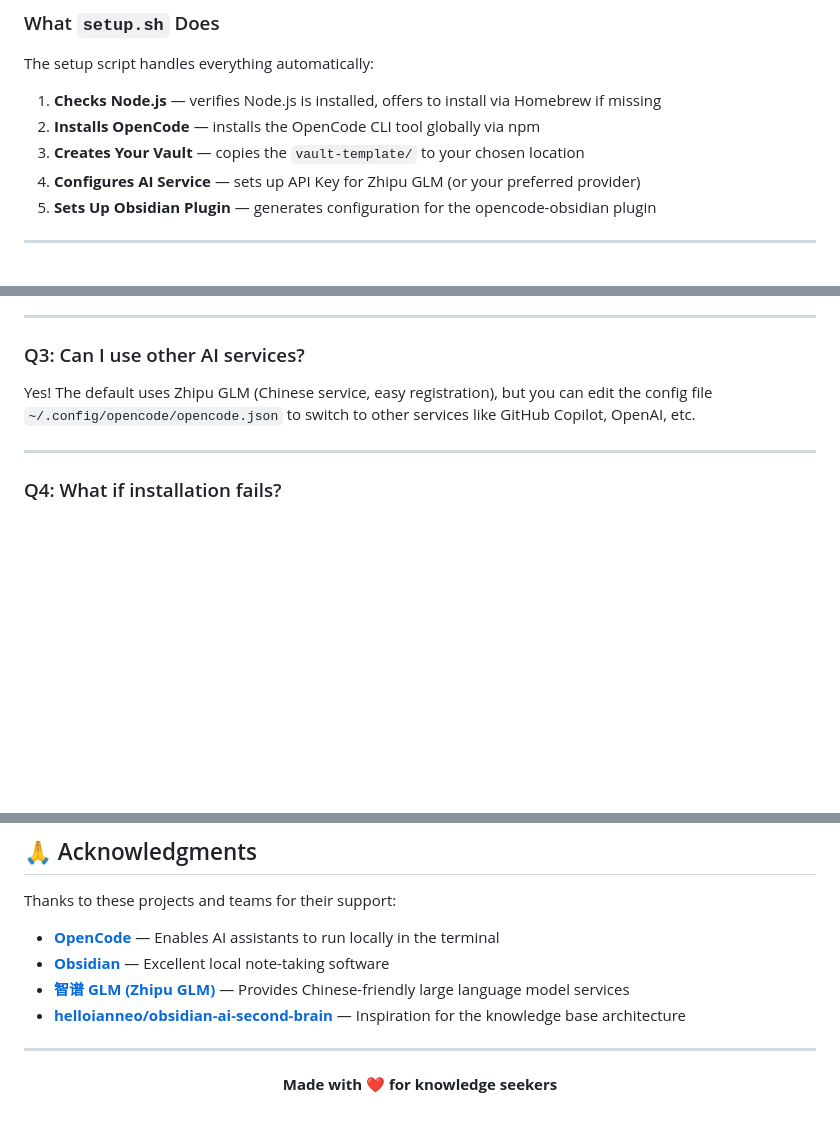
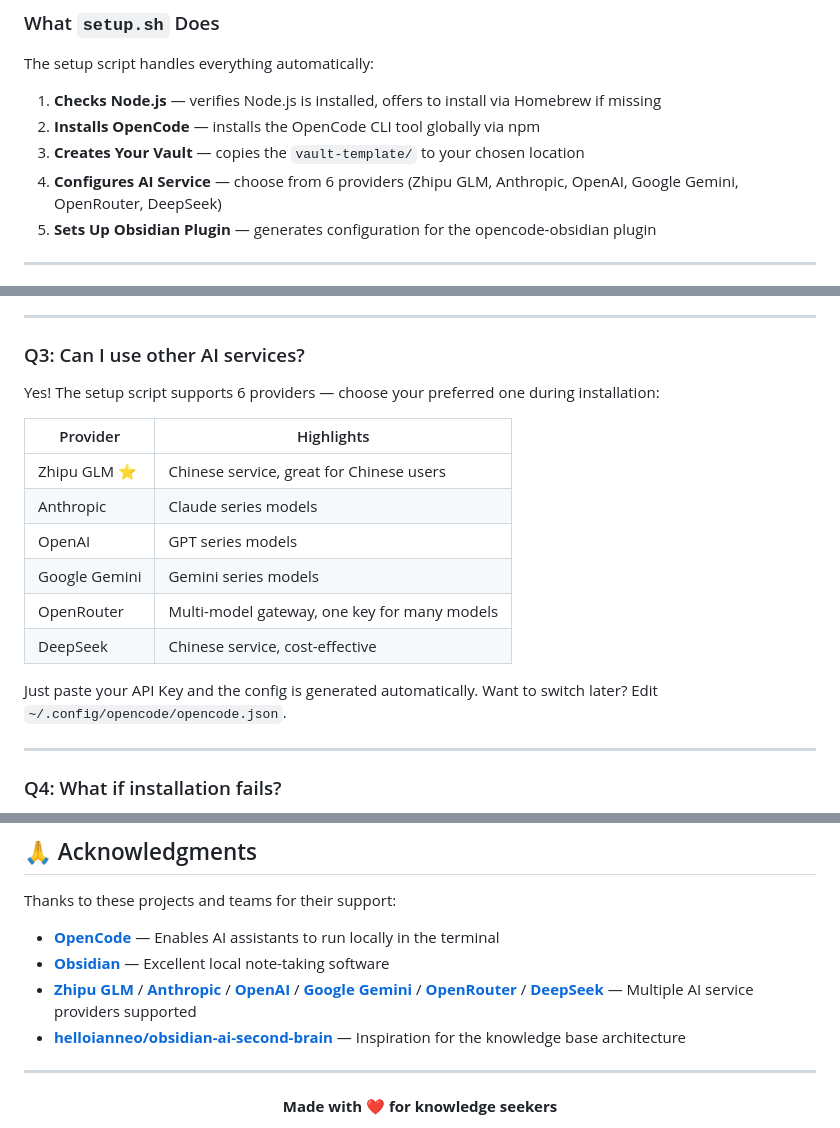
Before and after one commit to zxfccmm4/Obsidian-OpenCode-Knowledge, a Markdown page: README.en.md, 3 parts joined by grey strips. Rendered like a GitHub page; blank space fills up the shorter version.

Commit message:
docs: update README to reflect multi-provider support
Update Q3 and acknowledgments in both Chinese and English READMEs
to list all 6 supported AI providers instead of only Zhipu GLM.

```diff
--- a/README.en.md
+++ b/README.en.md
@@ -48,7 +48,7 @@ The setup script handles everything automatically:
 1. **Checks Node.js** — verifies Node.js is installed, offers to install via Homebrew if missing
 2. **Installs OpenCode** — installs the OpenCode CLI tool globally via npm
 3. **Creates Your Vault** — copies the `vault-template/` to your chosen location
-4. **Configures AI Service** — sets up API Key for Zhipu GLM (or your preferred provider)
+4. **Configures AI Service** — choose from 6 providers (Zhipu GLM, Anthropic, OpenAI, Google Gemini, OpenRouter, DeepSeek)
 5. **Sets Up Obsidian Plugin** — generates configuration for the opencode-obsidian plugin
 
 ---
@@ -192,7 +192,18 @@ Very secure:
 
 ### Q3: Can I use other AI services?
 
-Yes! The default uses Zhipu GLM (Chinese service, easy registration), but you can edit the config file `~/.config/opencode/opencode.json` to switch to other services like GitHub Copilot, OpenAI, etc.
+Yes! The setup script supports 6 providers — choose your preferred one during installation:
+
+| Provider | Highlights |
+|----------|------------|
+| Zhipu GLM ⭐ | Chinese service, great for Chinese users |
+| Anthropic | Claude series models |
+| OpenAI | GPT series models |
+| Google Gemini | Gemini series models |
+| OpenRouter | Multi-model gateway, one key for many models |
+| DeepSeek | Chinese service, cost-effective |
+
+Just paste your API Key and the config is generated automatically. Want to switch later? Edit `~/.config/opencode/opencode.json`.
 
 ---
 
@@ -239,7 +250,7 @@ Thanks to these projects and teams for their support:
 
 - **[OpenCode](https://opencode.ai)** — Enables AI assistants to run locally in the terminal
 - **[Obsidian](https://obsidian.md)** — Excellent local note-taking software
-- **[智谱 GLM (Zhipu GLM)](https://open.bigmodel.cn)** — Provides Chinese-friendly large language model services
+- **[Zhipu GLM](https://open.bigmodel.cn)** / **[Anthropic](https://anthropic.com)** / **[OpenAI](https://openai.com)** / **[Google Gemini](https://ai.google)** / **[OpenRouter](https://openrouter.ai)** / **[DeepSeek](https://deepseek.com)** — Multiple AI service providers supported
 - **[helloianneo/obsidian-ai-second-brain](https://github.com/helloianneo/obsidian-ai-second-brain)** — Inspiration for the knowledge base architecture
 
 ---
```
Also changed, not shown: README.md (+13 -2 lines).
